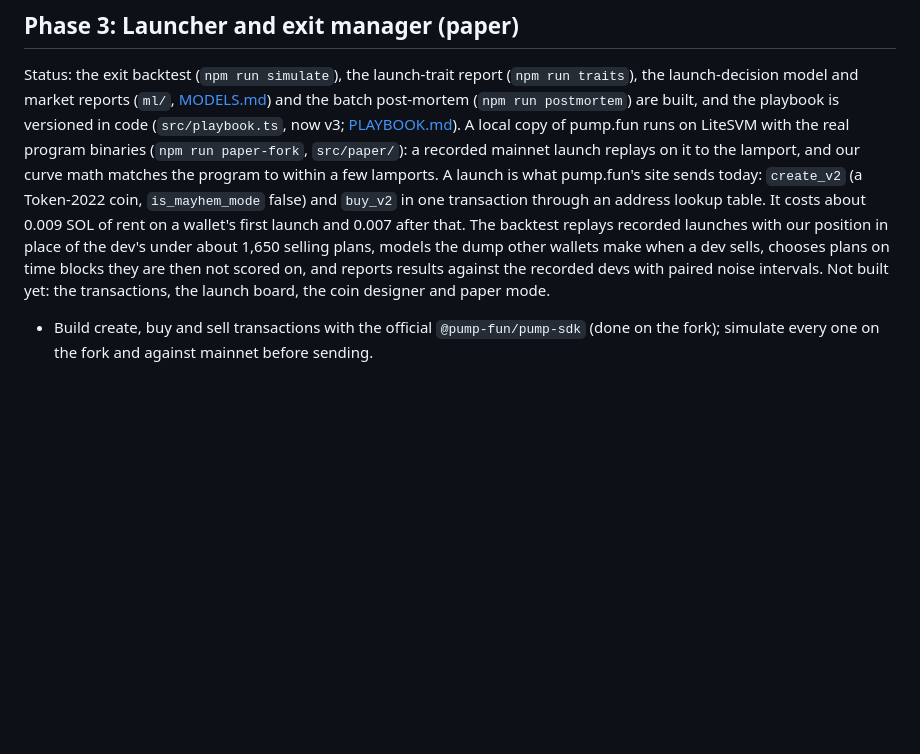
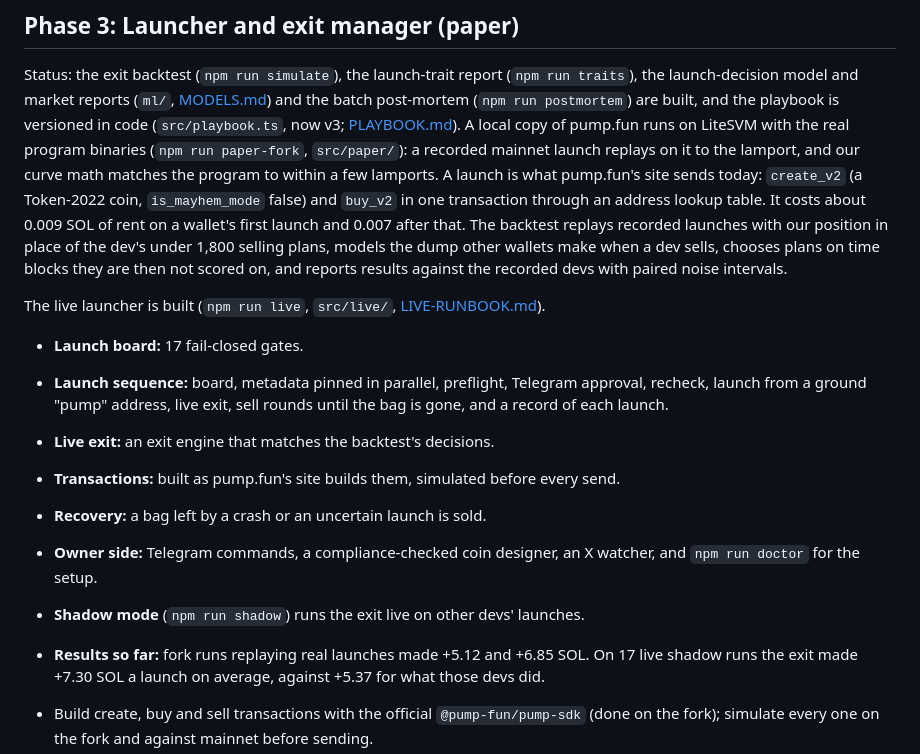
Before and after one commit to anxnd2211/memecoin-creation-bot, a Markdown page: docs/ROADMAP.md, the part around the change. Drawn GitHub-style; blank space fills up the shorter version.

Commit message:
Roadmap: the live launcher is built
Co-Authored-By: Claude Opus 5.5 <noreply@anthropic.com>

```diff
--- a/docs/ROADMAP.md
+++ b/docs/ROADMAP.md
@@ -147,11 +147,23 @@ of pump.fun runs on LiteSVM with the real program binaries (`npm run paper-fork`
 launch replays on it to the lamport, and our curve math matches the program to within a few lamports. A launch is
 what pump.fun's site sends today: `create_v2` (a Token-2022 coin, `is_mayhem_mode` false) and `buy_v2` in one
 transaction through an address lookup table. It costs about 0.009 SOL of rent on a wallet's first launch and 0.007
-after that. The backtest replays
-recorded launches with our position in place of the dev's under about 1,650 selling plans, models the dump other
-wallets make when a dev sells, chooses plans on time blocks they are then not scored on, and reports results against
-the recorded devs with paired noise intervals. Not built yet: the transactions, the launch board, the coin designer
-and paper mode.
+after that. The backtest replays recorded launches with our position in place of the dev's under 1,800 selling
+plans, models the dump other wallets make when a dev sells, chooses plans on time blocks they are then not scored
+on, and reports results against the recorded devs with paired noise intervals.
+
+The live launcher is built (`npm run live`, `src/live/`, [LIVE-RUNBOOK.md](LIVE-RUNBOOK.md)).
+
+- **Launch board:** 17 fail-closed gates.
+- **Launch sequence:** board, metadata pinned in parallel, preflight, Telegram approval, recheck, launch from a
+  ground "pump" address, live exit, sell rounds until the bag is gone, and a record of each launch.
+- **Live exit:** an exit engine that matches the backtest's decisions.
+- **Transactions:** built as pump.fun's site builds them, simulated before every send.
+- **Recovery:** a bag left by a crash or an uncertain launch is sold.
+- **Owner side:** Telegram commands, a compliance-checked coin designer, an X watcher, and `npm run doctor` for the
+  setup.
+- **Shadow mode** (`npm run shadow`) runs the exit live on other devs' launches.
+- **Results so far:** fork runs replaying real launches made +5.12 and +6.85 SOL. On 17 live shadow runs the exit
+  made +7.30 SOL a launch on average, against +5.37 for what those devs did.
 
 - Build create, buy and sell transactions with the official `@pump-fun/pump-sdk` (done on the fork); simulate every
   one on the fork and against mainnet before sending.
```
